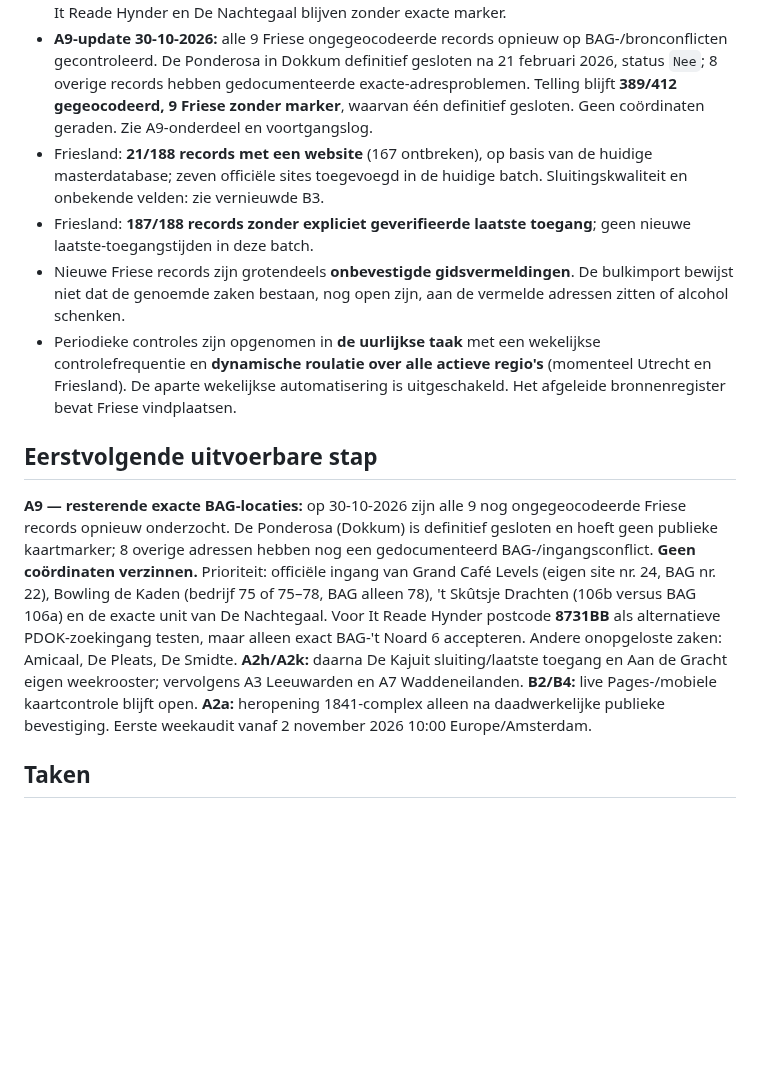
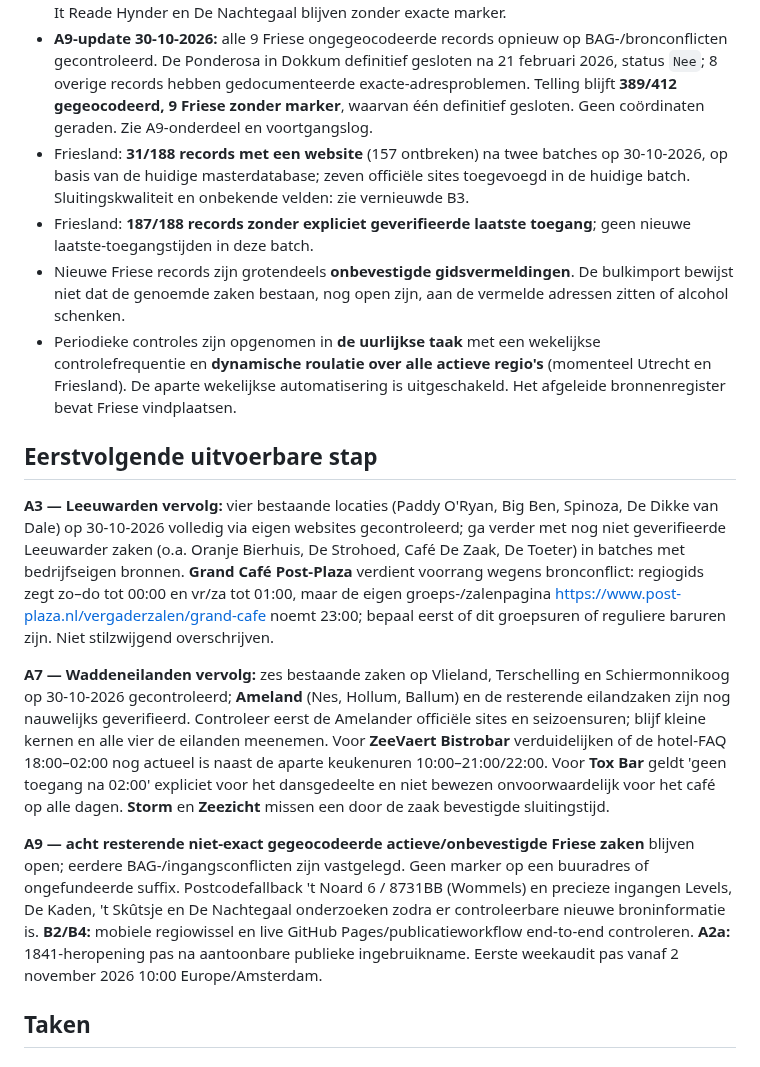
Before and after one commit to paltenburg/nogergensnaarbinnen, a Markdown page: TODO.md, the part around one of its changes. GitHub-like rendering; blank space fills up the shorter version.

Commit message:
Log twee horecabatches Leeuwarden en Waddeneilanden met bronconflicten

```diff
--- a/TODO.md
+++ b/TODO.md
@@ -28,14 +28,18 @@
 - 412 locaties in de masterdatabase: 224 Utrecht, 188 Friesland (29-10-2026; 2 nieuwe Sneker concepten als `Nog te controleren` toegevoegd, niet als geopende zaken).
 - **Geocodecontrole 29-10-2026:** in eerdere herstelbatch 26 foutieve suffixmarkers verwijderd, waarvan 24 exact hergeocodeerd. Na de huidige correctie van Theatercafé Hopper naar Laweiplein 1: **389/412 exact gegeocodeerd** (Utrecht 210/224, Friesland 179/188), **23 zonder** (14 Utrecht, 9 Friesland). `data/geocode-report.json` toont eveneens 389/412. Hopper heeft nu exacte PDOK-match. De Babbelaar is gewijzigd naar BAG-straatnaam Jonkheer Hobbe Baerdt van Sminiaplein 3 en inmiddels exact via PDOK gematcht; huisnummers 3A/3B zijn andere objecten. It Reade Hynder en De Nachtegaal blijven zonder exacte marker.
 - **A9-update 30-10-2026:** alle 9 Friese ongegeocodeerde records opnieuw op BAG-/bronconflicten gecontroleerd. De Ponderosa in Dokkum definitief gesloten na 21 februari 2026, status `Nee`; 8 overige records hebben gedocumenteerde exacte-adresproblemen. Telling blijft **389/412 gegeocodeerd, 9 Friese zonder marker**, waarvan één definitief gesloten. Geen coördinaten geraden. Zie A9-onderdeel en voortgangslog.
-- Friesland: **21/188 records met een website** (167 ontbreken), op basis van de huidige masterdatabase; zeven officiële sites toegevoegd in de huidige batch. Sluitingskwaliteit en onbekende velden: zie vernieuwde B3.
+- Friesland: **31/188 records met een website** (157 ontbreken) na twee batches op 30-10-2026, op basis van de huidige masterdatabase; zeven officiële sites toegevoegd in de huidige batch. Sluitingskwaliteit en onbekende velden: zie vernieuwde B3.
 - Friesland: **187/188 records zonder expliciet geverifieerde laatste toegang**; geen nieuwe laatste-toegangstijden in deze batch.
 - Nieuwe Friese records zijn grotendeels **onbevestigde gidsvermeldingen**. De bulkimport bewijst niet dat de genoemde zaken bestaan, nog open zijn, aan de vermelde adressen zitten of alcohol schenken.
 - Periodieke controles zijn opgenomen in **de uurlijkse taak** met een wekelijkse controlefrequentie en **dynamische roulatie over alle actieve regio's** (momenteel Utrecht en Friesland). De aparte wekelijkse automatisering is uitgeschakeld. Het afgeleide bronnenregister bevat Friese vindplaatsen.
 
 ## Eerstvolgende uitvoerbare stap
 
-**A9 — resterende exacte BAG-locaties:** op 30-10-2026 zijn alle 9 nog ongegeocodeerde Friese records opnieuw onderzocht. De Ponderosa (Dokkum) is definitief gesloten en hoeft geen publieke kaartmarker; 8 overige adressen hebben nog een gedocumenteerd BAG-/ingangsconflict. **Geen coördinaten verzinnen.** Prioriteit: officiële ingang van Grand Café Levels (eigen site nr. 24, BAG nr. 22), Bowling de Kaden (bedrijf 75 of 75–78, BAG alleen 78), 't Skûtsje Drachten (106b versus BAG 106a) en de exacte unit van De Nachtegaal. Voor It Reade Hynder postcode **8731BB** als alternatieve PDOK-zoekingang testen, maar alleen exact BAG-'t Noard 6 accepteren. Andere onopgeloste zaken: Amicaal, De Pleats, De Smidte. **A2h/A2k:** daarna De Kajuit sluiting/laatste toegang en Aan de Gracht eigen weekrooster; vervolgens A3 Leeuwarden en A7 Waddeneilanden. **B2/B4:** live Pages-/mobiele kaartcontrole blijft open. **A2a:** heropening 1841-complex alleen na daadwerkelijke publieke bevestiging. Eerste weekaudit vanaf 2 november 2026 10:00 Europe/Amsterdam.
+**A3 — Leeuwarden vervolg:** vier bestaande locaties (Paddy O'Ryan, Big Ben, Spinoza, De Dikke van Dale) op 30-10-2026 volledig via eigen websites gecontroleerd; ga verder met nog niet geverifieerde Leeuwarder zaken (o.a. Oranje Bierhuis, De Strohoed, Café De Zaak, De Toeter) in batches met bedrijfseigen bronnen. **Grand Café Post-Plaza** verdient voorrang wegens bronconflict: regiogids zegt zo–do tot 00:00 en vr/za tot 01:00, maar de eigen groeps-/zalenpagina https://www.post-plaza.nl/vergaderzalen/grand-cafe noemt 23:00; bepaal eerst of dit groepsuren of reguliere baruren zijn. Niet stilzwijgend overschrijven.
+
+**A7 — Waddeneilanden vervolg:** zes bestaande zaken op Vlieland, Terschelling en Schiermonnikoog op 30-10-2026 gecontroleerd; **Ameland** (Nes, Hollum, Ballum) en de resterende eilandzaken zijn nog nauwelijks geverifieerd. Controleer eerst de Amelander officiële sites en seizoensuren; blijf kleine kernen en alle vier de eilanden meenemen. Voor **ZeeVaert Bistrobar** verduidelijken of de hotel-FAQ 18:00–02:00 nog actueel is naast de aparte keukenuren 10:00–21:00/22:00. Voor **Tox Bar** geldt 'geen toegang na 02:00' expliciet voor het dansgedeelte en niet bewezen onvoorwaardelijk voor het café op alle dagen. **Storm** en **Zeezicht** missen een door de zaak bevestigde sluitingstijd.
+
+**A9 — acht resterende niet-exact gegeocodeerde actieve/onbevestigde Friese zaken** blijven open; eerdere BAG-/ingangsconflicten zijn vastgelegd. Geen marker op een buuradres of ongefundeerde suffix. Postcodefallback 't Noard 6 / 8731BB (Wommels) en precieze ingangen Levels, De Kaden, 't Skûtsje en De Nachtegaal onderzoeken zodra er controleerbare nieuwe broninformatie is. **B2/B4:** mobiele regiowissel en live GitHub Pages/publicatieworkflow end-to-end controleren. **A2a:** 1841-heropening pas na aantoonbare publieke ingebruikname. Eerste weekaudit pas vanaf 2 november 2026 10:00 Europe/Amsterdam.
 
 ## Taken
 
```
Also changed, not shown: other parts of TODO.md (+1 -0 lines).
